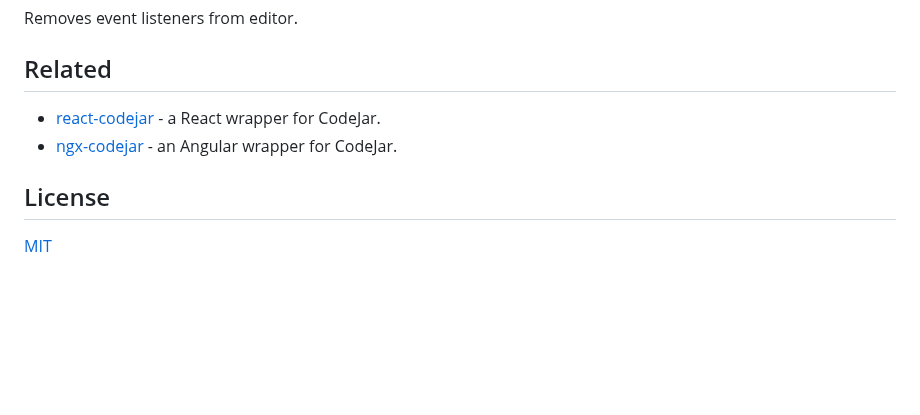
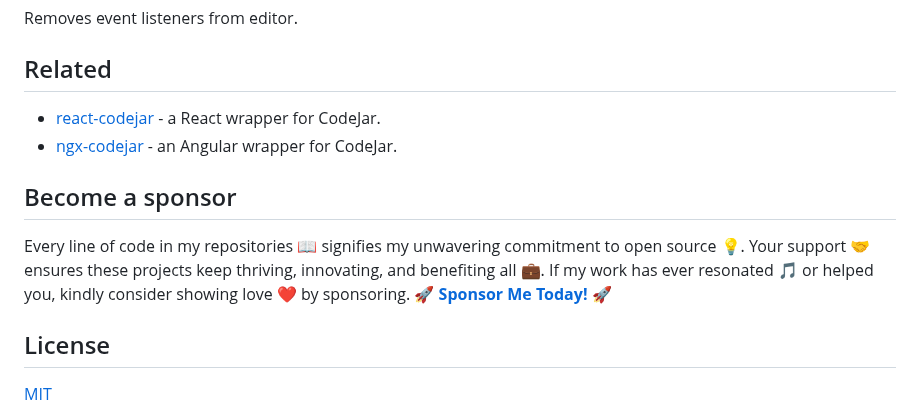
Before and after one commit to antonmedv/codejar, a Markdown page: README.md, the part around the change. Drawn GitHub-style; blank space fills up the shorter version.

```diff
--- a/README.md
+++ b/README.md
@@ -131,6 +131,10 @@ Removes event listeners from editor.
 * [react-codejar](https://github.com/guilhermelimak/react-codejar) - a React wrapper for CodeJar.
 * [ngx-codejar](https://github.com/julianpoemp/ngx-codejar) - an Angular wrapper for CodeJar.
 
+## Become a sponsor
+
+Every line of code in my repositories 📖 signifies my unwavering commitment to open source 💡. Your support 🤝 ensures these projects keep thriving, innovating, and benefiting all 💼. If my work has ever resonated 🎵 or helped you, kindly consider showing love ❤️ by sponsoring. [**🚀 Sponsor Me Today! 🚀**](https://github.com/sponsors/antonmedv)
+
 ## License
 
 [MIT](LICENSE)
```
